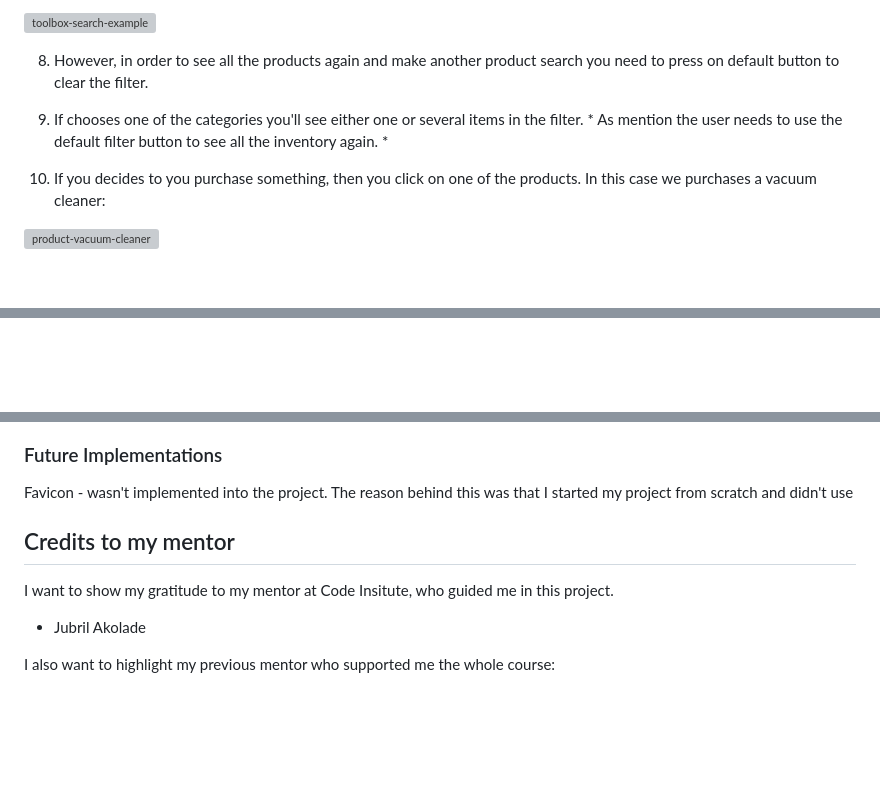
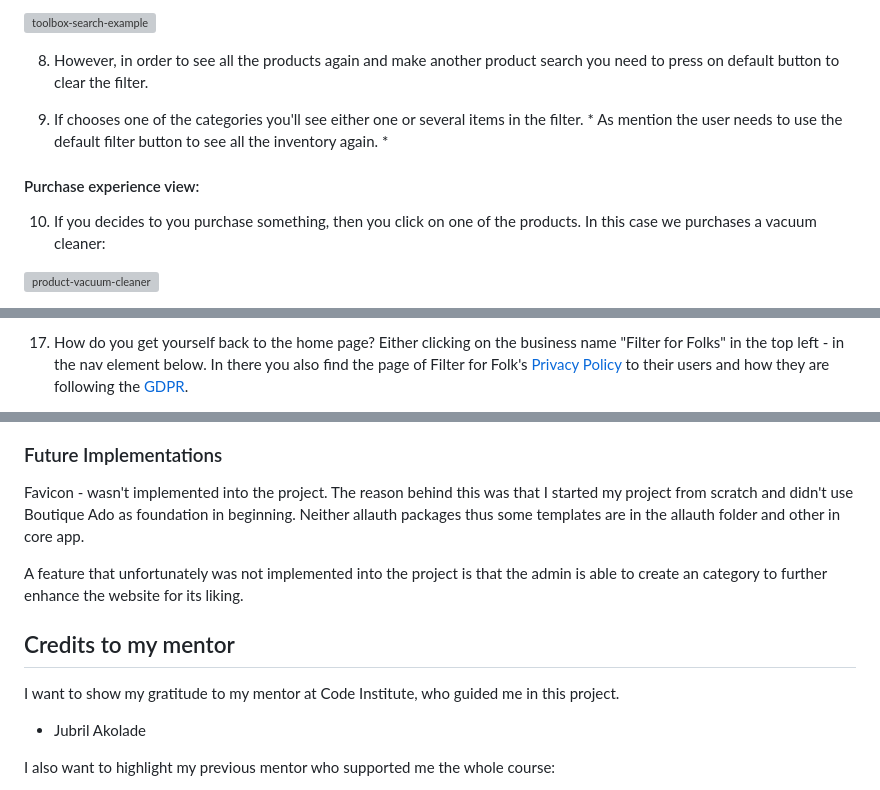
Before and after one commit to GustavFluur/filterfolk, a Markdown page: README.md, 3 parts joined by grey strips. Rendered like a GitHub page; blank space fills up the shorter version; grey boxes are pictures that could not be loaded.

Commit message:
Added more content into the readme file

```diff
--- a/README.md
+++ b/README.md
@@ -202,6 +202,8 @@ Stripe Documentation- setting up stripe elements to accept payment [docs](https:
 
 9. If chooses one of the categories you'll see either one or several items in the filter. * As mention the user needs to use the default filter button to see all the inventory again. *
 
+#### Purchase experience view:
+
 10. If you decides to you purchase something, then you click on one of the products. In this case we purchases a vacuum cleaner:
 
 ![product-vacuum-cleaner](assets/images/FEATURES/product-vacuum-cleaner.png)
@@ -218,3 +238,4 @@ Stripe Documentation- setting up stripe elements to accept payment [docs](https:
 
 
+17. How do you get yourself back to the home page? Either clicking on the business name "Filter for Folks" in the top left - in the nav element below. In there you also find the page of Filter for Folk's [Privacy Policy](https://www.termsfeed.com/live/1a7cc1bc-3fec-45b9-87a8-a43810a76fdf) to their users and how they are following the [GDPR](https://gdpr-info.eu/).
 
@@ -226,13 +269,16 @@ If you are an admin you are been allocated with a green button that's being call
 
 ### Future Implementations
 
-Favicon - wasn't implemented into the project. The reason behind this was that I started my project from scratch and didn't use
+Favicon - wasn't implemented into the project. The reason behind this was that I started my project from scratch and didn't use Boutique Ado as foundation in beginning. Neither allauth packages thus some templates are in the allauth folder and other in core app.
+
+A feature that unfortunately was not implemented into the project is that the admin is able to create an category to further enhance the website for its liking.
+
 
 
 
 ## Credits to my mentor
 
-I want to show my gratitude to my mentor at Code Insitute, who guided me in this project.
+I want to show my gratitude to my mentor at Code Institute, who guided me in this project.
 
 - Jubril Akolade
 
```
Also changed, not shown: other parts of README.md (+42 -2 lines).
